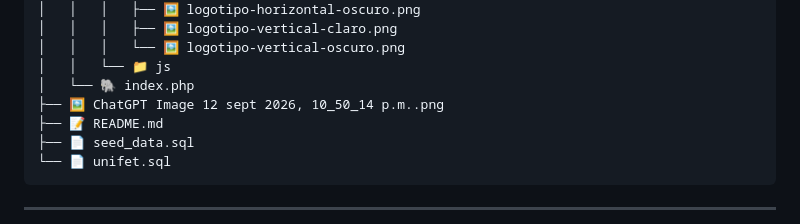
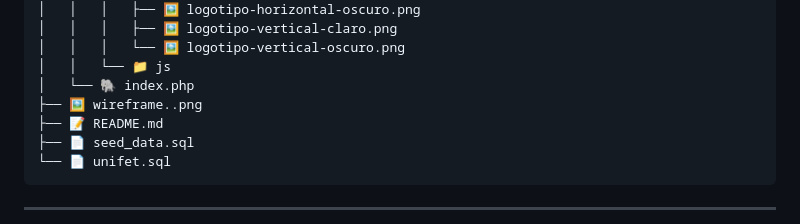
Before and after one commit to Neiler30/UniFET, a Markdown page: estrucutura.md, the part around the change. GitHub-like rendering.

Commit message:
wireframe

```diff
--- a/estrucutura.md
+++ b/estrucutura.md
@@ -77,7 +77,7 @@
 │   │   │   └── 🖼️ logotipo-vertical-oscuro.png
 │   │   └── 📁 js
 │   └── 🐘 index.php
-├── 🖼️ ChatGPT Image 12 sept 2026, 10_50_14 p.m..png
+├── 🖼️ wireframe..png
 ├── 📝 README.md
 ├── 📄 seed_data.sql
 └── 📄 unifet.sql
```
